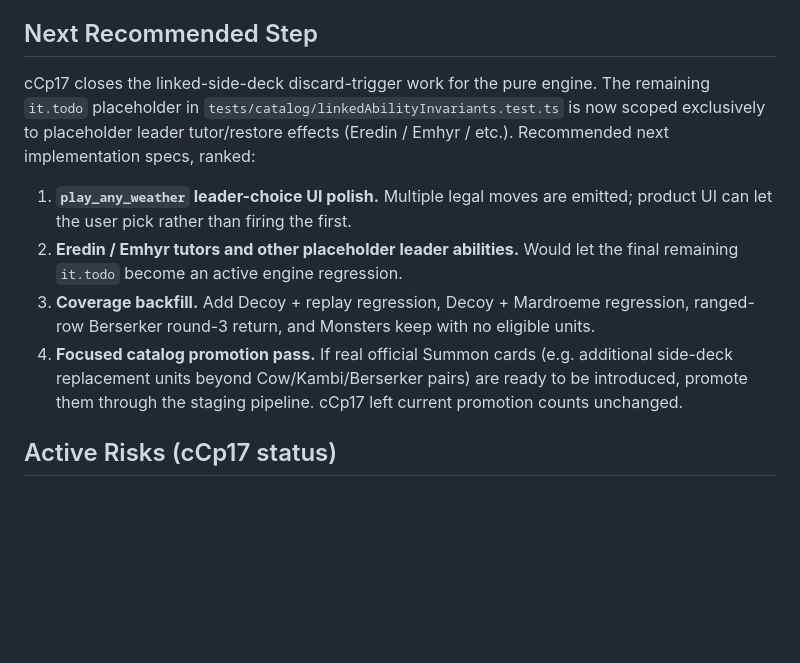
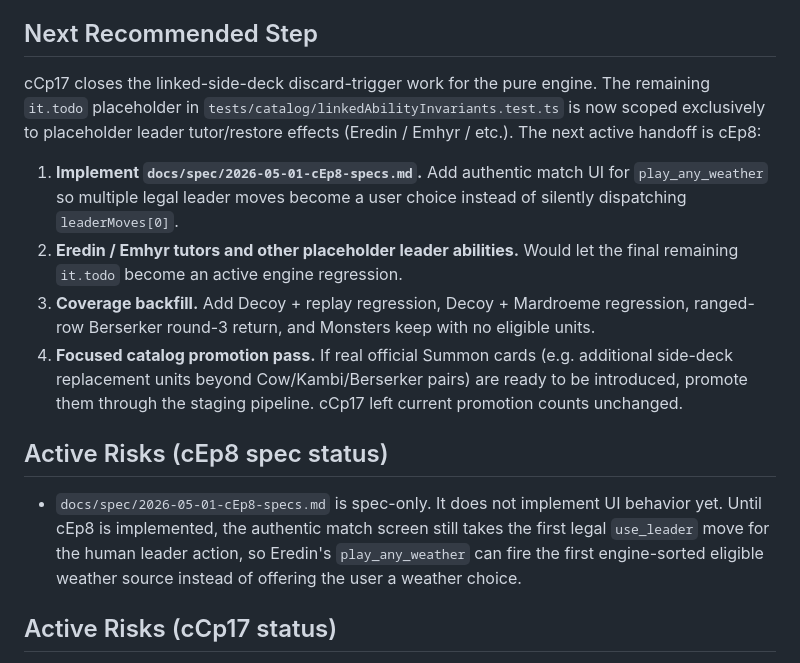
Before and after one commit to hvngpham002/gwent-learning-project, a Markdown page: docs/PROJECT_STATE.md, the part around one of its changes. Rendered like a GitHub page; blank space fills up the shorter version.

Commit message:
Cluster E Phase 8: Specify weather leader choice UI

```diff
--- a/docs/PROJECT_STATE.md
+++ b/docs/PROJECT_STATE.md
@@ -277,12 +279,16 @@ Latest Engine Rule implementation:
 
 ## Next Recommended Step
 
-cCp17 closes the linked-side-deck discard-trigger work for the pure engine. The remaining `it.todo` placeholder in `tests/catalog/linkedAbilityInvariants.test.ts` is now scoped exclusively to placeholder leader tutor/restore effects (Eredin / Emhyr / etc.). Recommended next implementation specs, ranked:
+cCp17 closes the linked-side-deck discard-trigger work for the pure engine. The remaining `it.todo` placeholder in `tests/catalog/linkedAbilityInvariants.test.ts` is now scoped exclusively to placeholder leader tutor/restore effects (Eredin / Emhyr / etc.). The next active handoff is cEp8:
 
-1. **`play_any_weather` leader-choice UI polish.** Multiple legal moves are emitted; product UI can let the user pick rather than firing the first.
+1. **Implement `docs/spec/2026-05-01-cEp8-specs.md`.** Add authentic match UI for `play_any_weather` so multiple legal leader moves become a user choice instead of silently dispatching `leaderMoves[0]`.
 2. **Eredin / Emhyr tutors and other placeholder leader abilities.** Would let the final remaining `it.todo` become an active engine regression.
 3. **Coverage backfill.** Add Decoy + replay regression, Decoy + Mardroeme regression, ranged-row Berserker round-3 return, and Monsters keep with no eligible units.
 4. **Focused catalog promotion pass.** If real official Summon cards (e.g. additional side-deck replacement units beyond Cow/Kambi/Berserker pairs) are ready to be introduced, promote them through the staging pipeline. cCp17 left current promotion counts unchanged.
+
+## Active Risks (cEp8 spec status)
+
+- `docs/spec/2026-05-01-cEp8-specs.md` is spec-only. It does not implement UI behavior yet. Until cEp8 is implemented, the authentic match screen still takes the first legal `use_leader` move for the human leader action, so Eredin's `play_any_weather` can fire the first engine-sorted eligible weather source instead of offering the user a weather choice.
 
 ## Active Risks (cCp17 status)
 
```
Also changed, not shown: other parts of docs/PROJECT_STATE.md (+3 -1 lines), docs/spec/2026-05-01-cEp8-specs.md (added, +374 -0 lines).
